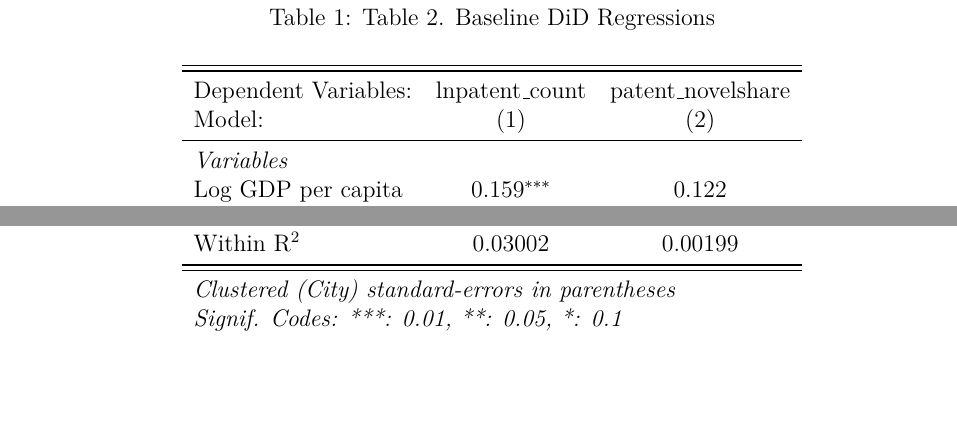
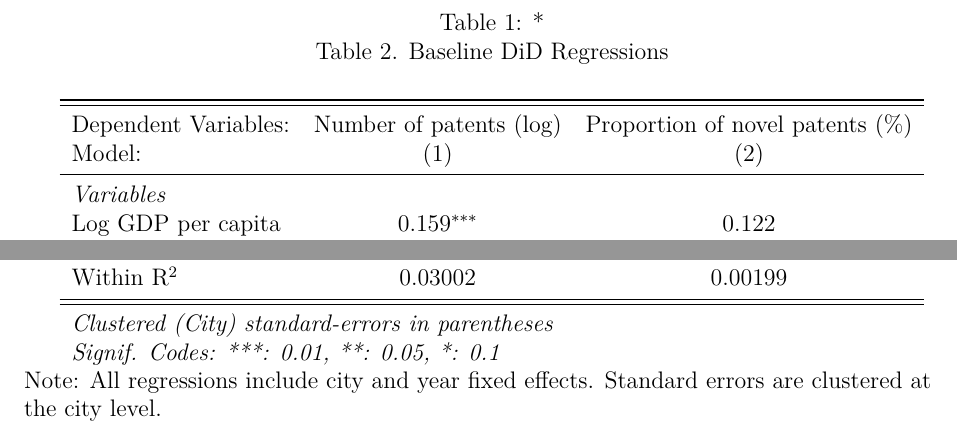
Before and after one commit to chuhan-tang/gsp_innov, a LaTeX document (output/tables/tab2.tex): two parts of the page, joined at a grey line, cut so that both start at the same text, the shorter picture padded with empty space. Compiled offline with pdfLaTeX.

Commit message:
Update tables

```diff
--- a/output/tables/tab2.tex
+++ b/output/tables/tab2.tex
@@ -6,11 +6,11 @@
 \usepackage{float}
 \begin{document}
 \begin{table}[htbp]
-   \caption{Table 2. Baseline DiD Regressions}
+   \caption*{Table 2. Baseline DiD Regressions}
    \centering
    \begin{tabular}{lcc}
       \tabularnewline \midrule \midrule
-      Dependent Variables: & lnpatent\_count  & patent\_novelshare\\
+      Dependent Variables: & Number of patents (log)  & Proportion of novel patents (\%) \\
       Model:               & (1)              & (2)\\
       \midrule
       \emph{Variables}\\
@@ -35,5 +35,8 @@
       \multicolumn{3}{l}{\emph{Clustered (City) standard-errors in parentheses}}\\
       \multicolumn{3}{l}{\emph{Signif. Codes: ***: 0.01, **: 0.05, *: 0.1}}\\
    \end{tabular}
+
+   \par \raggedright
+   Note: All regressions include city and year fixed effects. Standard errors are clustered at the city level.
 \end{table}
 \end{document}
```
Also changed, not shown: output/tables/tab3.tex (+5 -3 lines), output/tables/tab2.pdf, output/tables/tab3.pdf.
